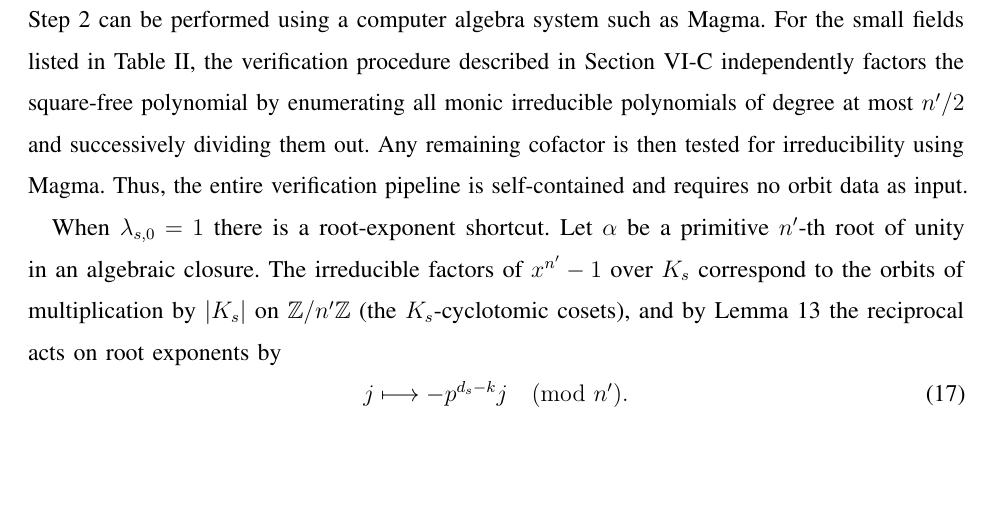
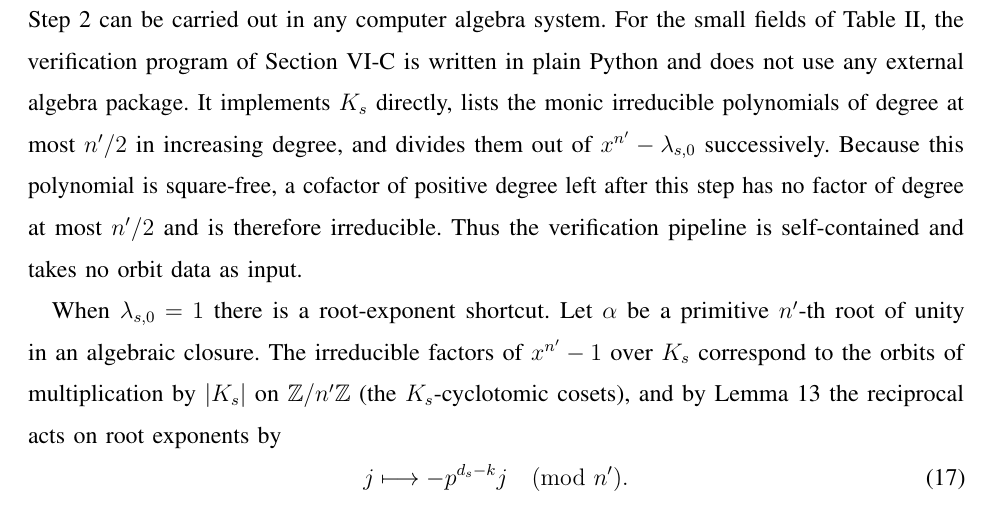
Before and after one commit to vipin-oss/Joint-Code-Dimension-and-k, a LaTeX paper (01_manuscript/main_peerreview.tex, which reads 01_manuscript/body.tex): part of page 39 of 41, cut so that both start at the same text, the shorter picture padded with empty space. Compiled offline with pdfLaTeX.

Commit message:
Fix stray brace in Theorem 1 and replace Magma mention with plain-Python description
Co-Authored-By: Claude Sonnet 5.5 <noreply@anthropic.com>
Claude-Session: https://claude.ai/code/session_01ENNq6Eg41tPsRtJJgFNPKR

```diff
--- a/01_manuscript/body.tex
+++ b/01_manuscript/body.tex
@@ -2154,7 +2154,7 @@ For each component:
   $\{w_f\}$ is retained;
 \item decompose $\tau_{s,k}$ into cycles and record $(a_O,w_O)$.
 \end{enumerate}
-Step 2 can be performed using a computer algebra system such as Magma. For the small fields listed in Table~\ref{tab:verification}, the verification procedure described in Section~\ref{sec:verification} independently factors the square-free polynomial by enumerating all monic irreducible polynomials of degree at most \(n'/2\) and successively dividing them out. Any remaining cofactor is then tested for irreducibility using Magma. Thus, the entire verification pipeline is self-contained and requires no orbit data as input.
+Step 2 can be carried out in any computer algebra system. For the small fields of Table~\ref{tab:verification}, the verification program of Section~\ref{sec:verification} is written in plain Python and does not use any external algebra package. It implements $K_s$ directly, lists the monic irreducible polynomials of degree at most $n'/2$ in increasing degree, and divides them out of $x^{n'}-\lambda_{s,0}$ successively. Because this polynomial is square-free, a cofactor of positive degree left after this step has no factor of degree at most $n'/2$ and is therefore irreducible. Thus the verification pipeline is self-contained and takes no orbit data as input.
 
 When $\lambda_{s,0}=1$ there is a root-exponent shortcut.  Let $\alpha$ be a
 primitive $n'$-th root of unity in an algebraic closure.  The irreducible
```
Also changed, not shown: 01_manuscript/body.tex (2 more changed lines).
